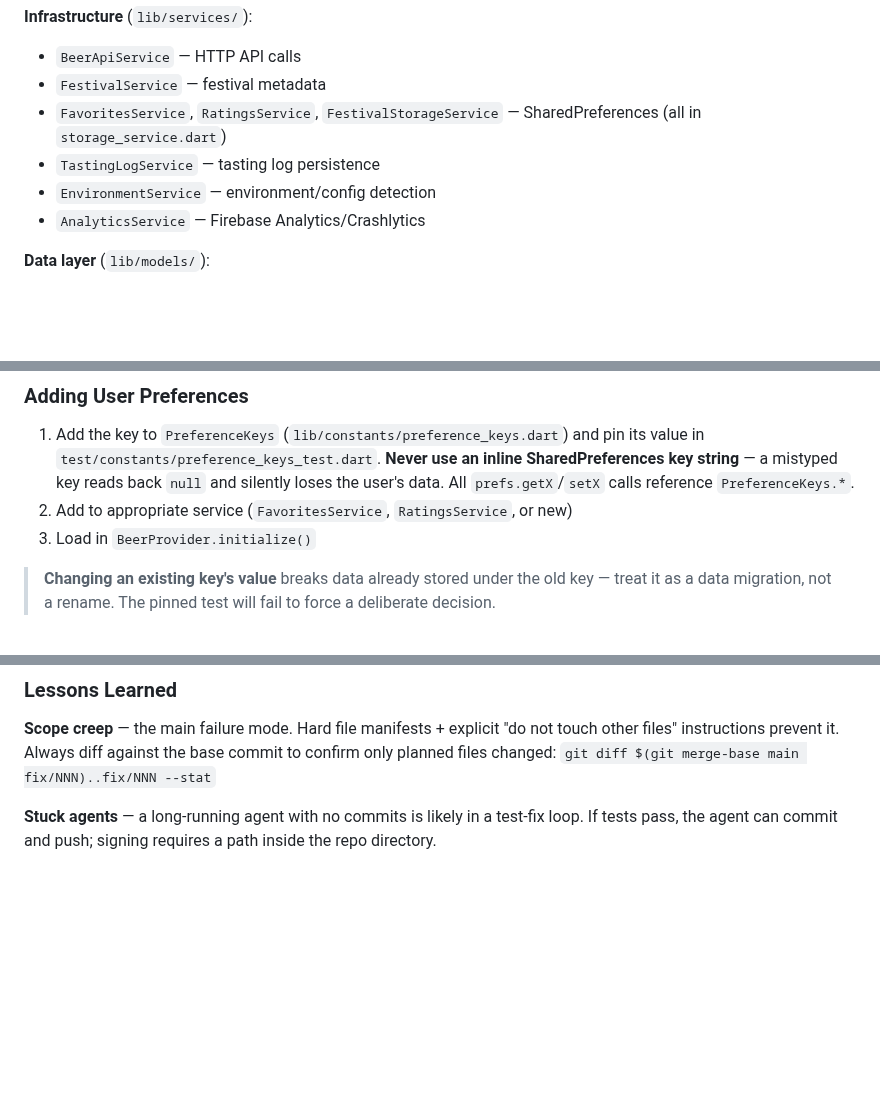
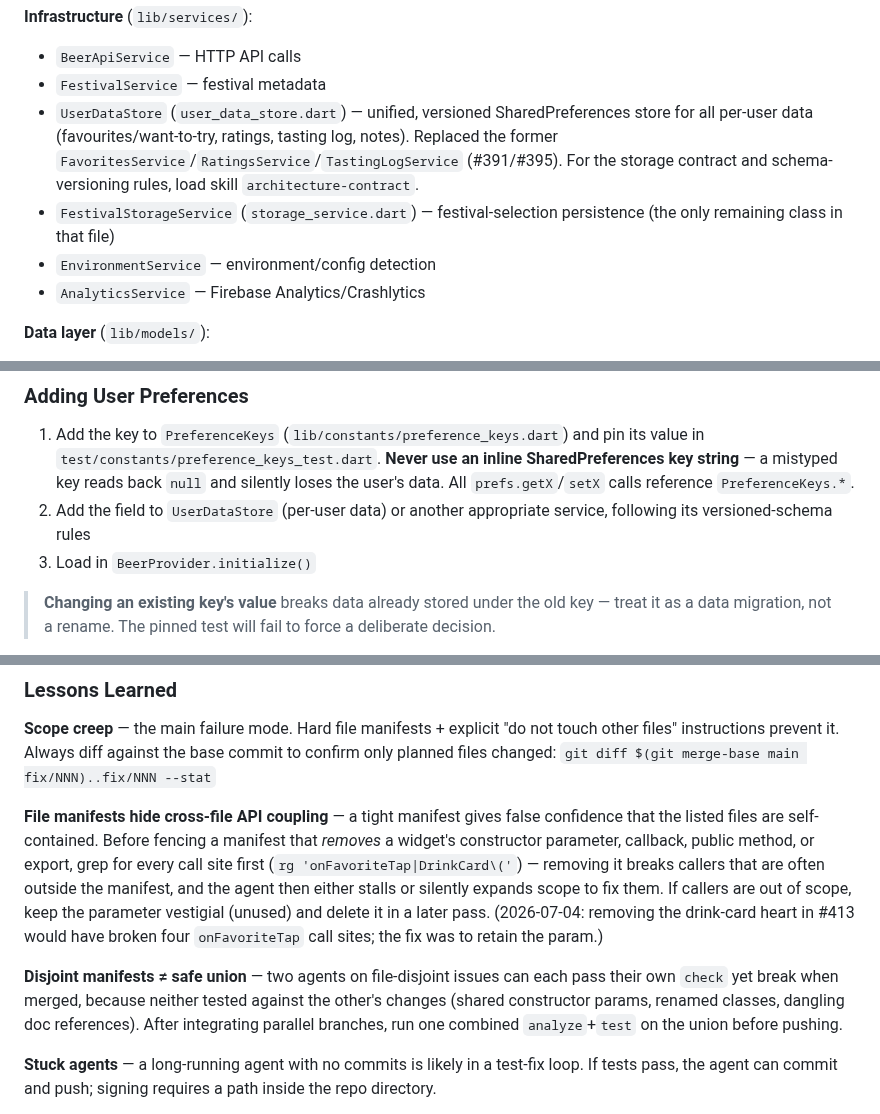
Before and after one commit to richardthe3rd/cambridge-beer-festival-app, a Markdown page: AGENTS.md, 3 parts joined by grey strips. GitHub-like rendering; blank space fills up the shorter version.

Commit message:
docs: capture session learnings and fix stale architecture
Continuous-improvement pass from the #413/#414 session:

- AGENTS.md: fix stale Architecture section — RatingsService /
  FavoritesService / TastingLogService were unified into UserDataStore
  (#391/#395) and no longer exist; storage_service.dart now holds only
  FestivalStorageService. Point depth at the architecture-contract skill.
- AGENTS.md Lessons Learned: add two subagent-orchestration lessons —
  file manifests hide cross-file API coupling (the onFavoriteTap case),
  and disjoint manifests need a combined check on the merged union.
- change-control skill: document the fmt path-filter landmine — an
  unformatted JS/TS/MJS added under .claude/** or docs/** is not
  format-checked on its own PR but fails the next app-code PR.

```diff
--- a/AGENTS.md
+++ b/AGENTS.md
@@ -64,8 +64,8 @@ The app uses a layered architecture:
 **Infrastructure** (`lib/services/`):
 - `BeerApiService` — HTTP API calls
 - `FestivalService` — festival metadata
-- `FavoritesService`, `RatingsService`, `FestivalStorageService` — SharedPreferences (all in `storage_service.dart`)
-- `TastingLogService` — tasting log persistence
+- `UserDataStore` (`user_data_store.dart`) — unified, versioned SharedPreferences store for all per-user data (favourites/want-to-try, ratings, tasting log, notes). Replaced the former `FavoritesService`/`RatingsService`/`TastingLogService` (#391/#395). For the storage contract and schema-versioning rules, load skill `architecture-contract`.
+- `FestivalStorageService` (`storage_service.dart`) — festival-selection persistence (the only remaining class in that file)
 - `EnvironmentService` — environment/config detection
 - `AnalyticsService` — Firebase Analytics/Crashlytics
 
@@ -396,7 +396,7 @@ void setMyField(String? value) {
 ### Adding User Preferences
 
 1. Add the key to `PreferenceKeys` (`lib/constants/preference_keys.dart`) and pin its value in `test/constants/preference_keys_test.dart`. **Never use an inline SharedPreferences key string** — a mistyped key reads back `null` and silently loses the user's data. All `prefs.getX`/`setX` calls reference `PreferenceKeys.*`.
-2. Add to appropriate service (`FavoritesService`, `RatingsService`, or new)
+2. Add the field to `UserDataStore` (per-user data) or another appropriate service, following its versioned-schema rules
 3. Load in `BeerProvider.initialize()`
 
 > **Changing an existing key's value** breaks data already stored under the old key — treat it as a data migration, not a rename. The pinned test will fail to force a deliberate decision.
@@ -690,6 +690,10 @@ Use `/ship-issues` for the full plan → implement → review → fix → PR →
 
 **Scope creep** — the main failure mode. Hard file manifests + explicit "do not touch other files" instructions prevent it. Always diff against the base commit to confirm only planned files changed: `git diff $(git merge-base main fix/NNN)..fix/NNN --stat`
 
+**File manifests hide cross-file API coupling** — a tight manifest gives false confidence that the listed files are self-contained. Before fencing a manifest that *removes* a widget's constructor parameter, callback, public method, or export, grep for every call site first (`rg 'onFavoriteTap|DrinkCard\('`) — removing it breaks callers that are often outside the manifest, and the agent then either stalls or silently expands scope to fix them. If callers are out of scope, keep the parameter vestigial (unused) and delete it in a later pass. (2026-07-04: removing the drink-card heart in #413 would have broken four `onFavoriteTap` call sites; the fix was to retain the param.)
+
+**Disjoint manifests ≠ safe union** — two agents on file-disjoint issues can each pass their own `check` yet break when merged, because neither tested against the other's changes (shared constructor params, renamed classes, dangling doc references). After integrating parallel branches, run one combined `analyze`+`test` on the union before pushing.
+
 **Stuck agents** — a long-running agent with no commits is likely in a test-fix loop. If tests pass, the agent can commit and push; signing requires a path inside the repo directory.
 
 **Format failures** — run `./bin/mise run --no-deps dart:format` before committing. Haiku agents doing substitutions sometimes produce formatting that CI rejects.
```
Also changed, not shown: 1 other file.
